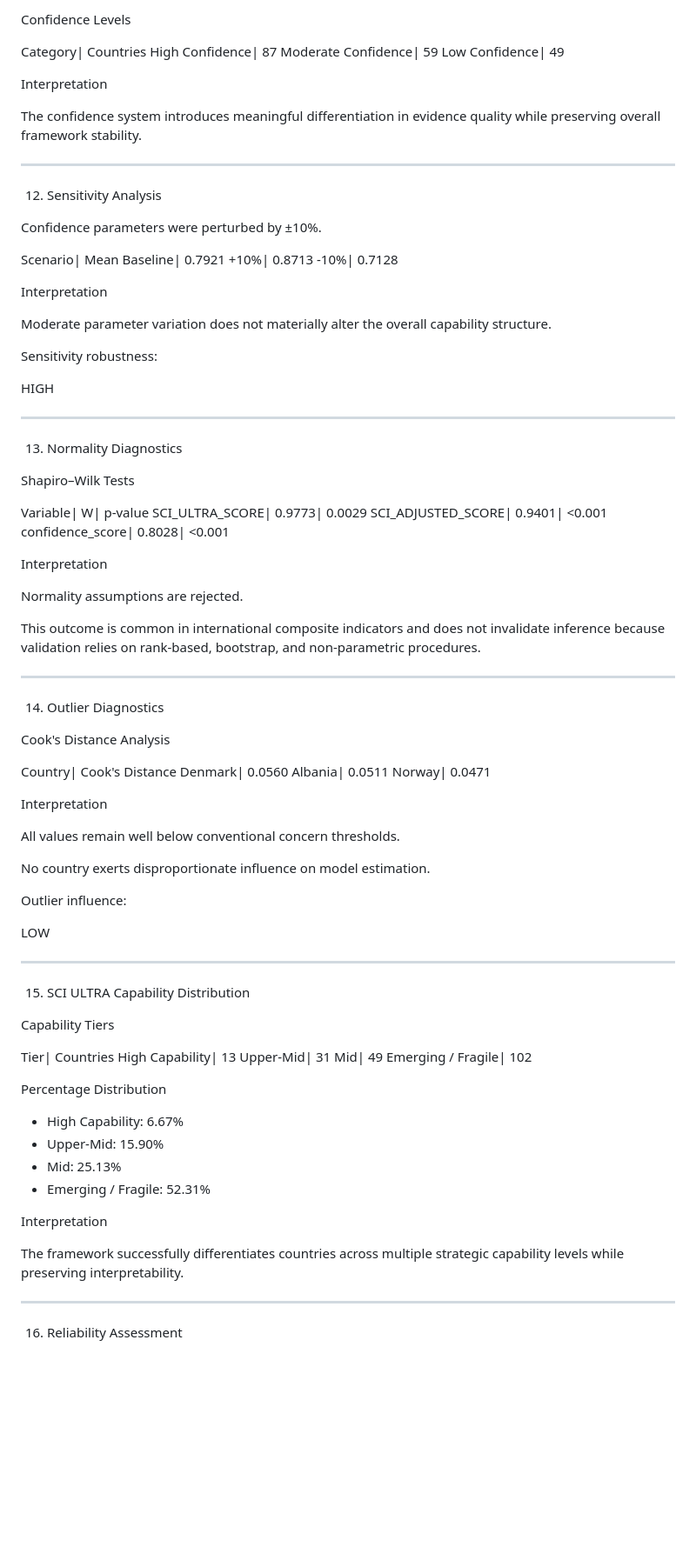
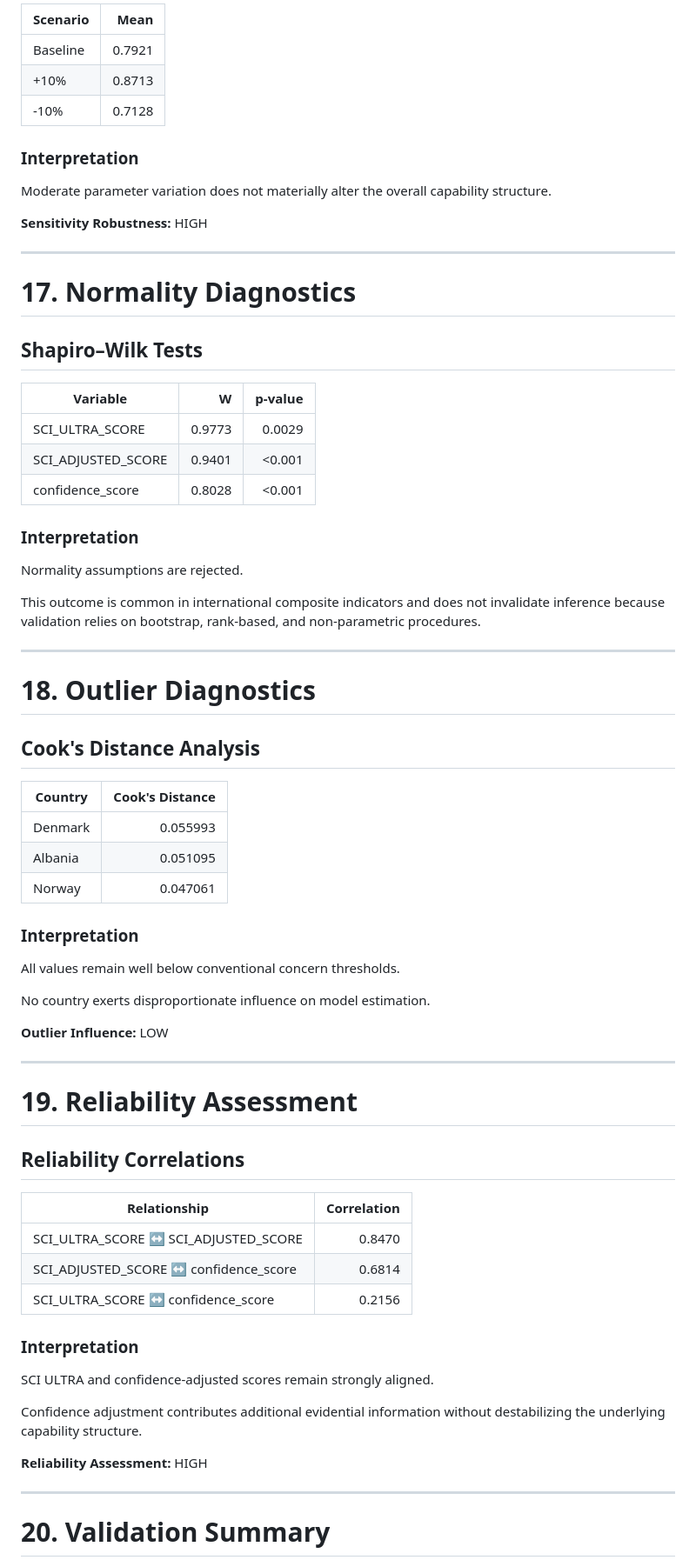
Before and after one commit to BidyutMazumdar/QVP-Global-System, a Markdown page: reports/validation_analysis.md, the part around one of its changes. Shown at 87% size. Drawn GitHub-style; blank space fills up the shorter version.

```diff
--- a/reports/validation_analysis.md
+++ b/reports/validation_analysis.md
@@ -270,96 +430,75 @@ Maximum| 1.0000
 
-Confidence Levels
+| Scenario | Mean |
+|------------|------:|
+| Baseline | 0.7921 |
+| +10% | 0.8713 |
+| -10% | 0.7128 |
 
-Category| Countries
-High Confidence| 87
-Moderate Confidence| 59
-Low Confidence| 49
+### Interpretation
 
-Interpretation
+Moderate parameter variation does not materially alter the overall capability structure.
 
-The confidence system introduces meaningful differentiation in evidence quality while preserving overall framework stability.
+**Sensitivity Robustness:** HIGH
 
 ---
 
-12. Sensitivity Analysis
+# 17. Normality Diagnostics
 
-Confidence parameters were perturbed by ±10%.
+## Shapiro–Wilk Tests
 
-Scenario| Mean
-Baseline| 0.7921
-+10%| 0.8713
--10%| 0.7128
+| Variable | W | p-value |
+|------------|------:|---------:|
+| SCI_ULTRA_SCORE | 0.9773 | 0.0029 |
+| SCI_ADJUSTED_SCORE | 0.9401 | <0.001 |
+| confidence_score | 0.8028 | <0.001 |
 
-Interpretation
+### Interpretation
 
-Moderate parameter variation does not materially alter the overall capability structure.
+Normality assumptions are rejected.
 
-Sensitivity robustness:
-
-HIGH
+This outcome is common in international composite indicators and does not invalidate inference because validation relies on bootstrap, rank-based, and non-parametric procedures.
 
 ---
 
-13. Normality Diagnostics
+# 18. Outlier Diagnostics
 
-Shapiro–Wilk Tests
+## Cook's Distance Analysis
 
-Variable| W| p-value
-SCI_ULTRA_SCORE| 0.9773| 0.0029
-SCI_ADJUSTED_SCORE| 0.9401| <0.001
-confidence_score| 0.8028| <0.001
+| Country | Cook's Distance |
+|------------|---------------:|
+| Denmark | 0.055993 |
+| Albania | 0.051095 |
+| Norway | 0.047061 |
 
-Interpretation
-
-Normality assumptions are rejected.
-
-This outcome is common in international composite indicators and does not invalidate inference because validation relies on rank-based, bootstrap, and non-parametric procedures.
-
----
-
-14. Outlier Diagnostics
-
-Cook's Distance Analysis
-
-Country| Cook's Distance
-Denmark| 0.0560
-Albania| 0.0511
-Norway| 0.0471
-
-Interpretation
+### Interpretation
 
 All values remain well below conventional concern thresholds.
 
 No country exerts disproportionate influence on model estimation.
 
-Outlier influence:
-
-LOW
+**Outlier Influence:** LOW
 
 ---
 
-15. SCI ULTRA Capability Distribution
+# 19. Reliability Assessment
 
-Capability Tiers
+## Reliability Correlations
 
-Tier| Countries
-High Capability| 13
-Upper-Mid| 31
-Mid| 49
-Emerging / Fragile| 102
+| Relationship | Correlation |
+|--------------|------------:|
+| SCI_ULTRA_SCORE ↔ SCI_ADJUSTED_SCORE | 0.8470 |
+| SCI_ADJUSTED_SCORE ↔ confidence_score | 0.6814 |
+| SCI_ULTRA_SCORE ↔ confidence_score | 0.2156 |
 
-Percentage Distribution
+### Interpretation
 
-- High Capability: 6.67%
-- Upper-Mid: 15.90%
-- Mid: 25.13%
-- Emerging / Fragile: 52.31%
+SCI ULTRA and confidence-adjusted scores remain strongly aligned.
 
-Interpretation
+Confidence adjustment contributes additional evidential information without destabilizing the underlying capability structure.
 
-The framework successfully differentiates countries across multiple strategic capability levels while preserving interpretability.
+**Reliability Assessment:** HIGH
 
 ---
 
-16. Reliability Assessment
+# 20. Validation Summary
 
```
Also changed, not shown: other parts of reports/validation_analysis.md (+347 -200 lines).
